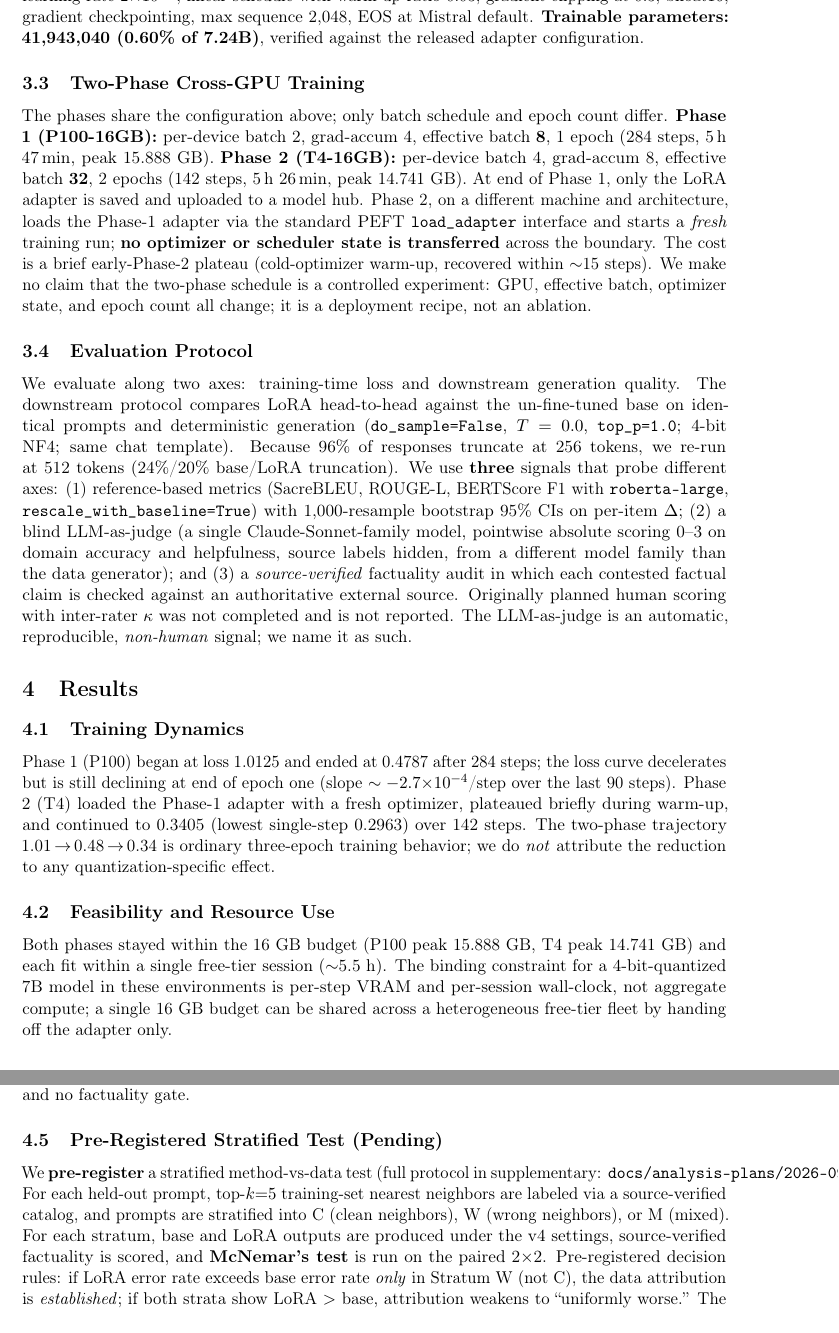
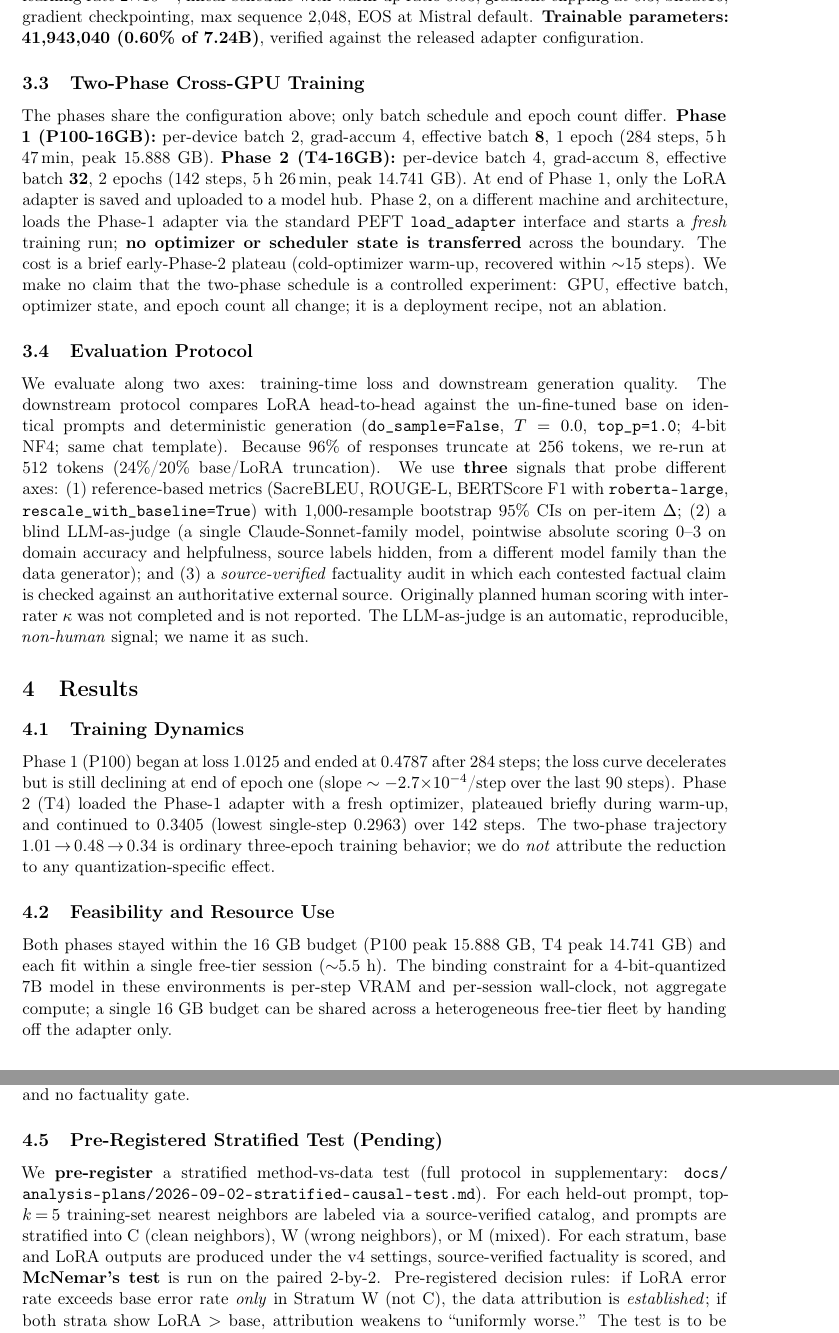
Before and after one commit to codermillat/StudyAbroadGPT, a LaTeX paper (paper/v5-draft.tex): two parts of pages 4 and 6 of 9, joined at a grey line, cut so that both start at the same text. Compiled offline with pdfLaTeX.

Commit message:
fix(paper): v5-draft.tex LaTeX build clean (9 pages, 0 overfull, all cites resolve)
Root cause of 'Recipe terminated with error': \usepackage{microtype} enables
font expansion by default, which pdfTeX cannot apply to the bitmap Computer
Modern fonts in TeX Live basic. Fix: [expansion=false] preserves protrusion
and kerning while disabling the only feature that needs scalable fonts.

Secondary fixes:
- Wrap the §3.3 and §4.5 paragraphs in sloppypar so the typesetter can apply
  looser spacing instead of overflowing the right margin.
- Replace \texttt{...} on long unbreakable code tokens (do_sample, top_p,
  roberta-large, rescale_with_baseline, the docs/analysis-plans/... path)
  with \path{...} from the already-loaded url package, so LaTeX can break
  at underscores and slashes.
- Rewrite 2$\times$2 as 2-by-2 so the math does not force a single
  unbreakable token mid-paragraph.

Build verification (pdflatex x2):
  Pages: 9
  Overfull \\hbox: 0
  Undefined references / citations: 0
  Underfull \\hbox: 9 (cosmetic whitespace only)
  Total bibitems: 26
  Total unique \\cite keys: 23 (all resolve)

This is a pure-typesetting commit. No content change. v5-draft.tex remains
the anonymized NAACL 2027 BEA submission draft, 8 pages of main text + 1
page of references.

```diff
--- a/paper/v5-draft.tex
+++ b/paper/v5-draft.tex
@@ -4,7 +4,7 @@
 \usepackage[utf8]{inputenc}
 \usepackage[T1]{fontenc}
 \usepackage[english]{babel}
-\usepackage{microtype}
+\usepackage[expansion=false]{microtype}
 \usepackage{geometry}
 \geometry{margin=1in}
 \usepackage{graphicx}
@@ -91,7 +91,9 @@ Base model: Mistral-7B-Instruct-v0.3 (7.24B), loaded via Unsloth's 4-bit NF4 pat
 The phases share the configuration above; only batch schedule and epoch count differ. \textbf{Phase 1 (P100-16GB):} per-device batch 2, grad-accum 4, effective batch \textbf{8}, 1 epoch (284 steps, 5\,h 47\,min, peak 15.888~GB). \textbf{Phase 2 (T4-16GB):} per-device batch 4, grad-accum 8, effective batch \textbf{32}, 2 epochs (142 steps, 5\,h 26\,min, peak 14.741~GB). At end of Phase 1, only the LoRA adapter is saved and uploaded to a model hub. Phase 2, on a different machine and architecture, loads the Phase-1 adapter via the standard PEFT \texttt{load\_adapter} interface and starts a \emph{fresh} training run; \textbf{no optimizer or scheduler state is transferred} across the boundary. The cost is a brief early-Phase-2 plateau (cold-optimizer warm-up, recovered within $\sim$15 steps). We make no claim that the two-phase schedule is a controlled experiment: GPU, effective batch, optimizer state, and epoch count all change; it is a deployment recipe, not an ablation.
 
 \subsection{Evaluation Protocol}
-We evaluate along two axes: training-time loss and downstream generation quality. The downstream protocol compares LoRA head-to-head against the un-fine-tuned base on identical prompts and deterministic generation (\texttt{do\_sample=False}, $T=0.0$, \texttt{top\_p=1.0}; 4-bit NF4; same chat template). Because 96\% of responses truncate at 256 tokens, we re-run at 512 tokens (24\%/20\% base/LoRA truncation). We use \textbf{three} signals that probe different axes: (1) reference-based metrics (SacreBLEU, ROUGE-L, BERTScore F1 with \texttt{roberta-large}, \texttt{rescale\_with\_baseline=True}) with 1{,}000-resample bootstrap 95\% CIs on per-item $\Delta$; (2) a blind LLM-as-judge (a single Claude-Sonnet-family model, pointwise absolute scoring 0--3 on domain accuracy and helpfulness, source labels hidden, from a different model family than the data generator); and (3) a \emph{source-verified} factuality audit in which each contested factual claim is checked against an authoritative external source. Originally planned human scoring with inter-rater $\kappa$ was not completed and is not reported. The LLM-as-judge is an automatic, reproducible, \emph{non-human} signal; we name it as such.
+\begin{sloppypar}
+We evaluate along two axes: training-time loss and downstream generation quality. The downstream protocol compares LoRA head-to-head against the un-fine-tuned base on identical prompts and deterministic generation (\path{do_sample=False}, $T=0.0$, \path{top_p=1.0}; 4-bit NF4; same chat template). Because 96\% of responses truncate at 256 tokens, we re-run at 512 tokens (24\%/20\% base/LoRA truncation). We use \textbf{three} signals that probe different axes: (1) reference-based metrics (SacreBLEU, ROUGE-L, BERTScore F1 with \path{roberta-large}, \path{rescale_with_baseline=True}) with 1{,}000-resample bootstrap 95\% CIs on per-item $\Delta$; (2) a blind LLM-as-judge (a single Claude-Sonnet-family model, pointwise absolute scoring 0--3 on domain accuracy and helpfulness, source labels hidden, from a different model family than the data generator); and (3) a \emph{source-verified} factuality audit in which each contested factual claim is checked against an authoritative external source. Originally planned human scoring with inter-rater $\kappa$ was not completed and is not reported. The LLM-as-judge is an automatic, reproducible, \emph{non-human} signal; we name it as such.
+\end{sloppypar}
 
 \section{Results}
 \subsection{Training Dynamics}
@@ -138,7 +140,9 @@ We apply the same source-verified method to the corpus itself. For each of the f
 To estimate prevalence, we drew a random sample of 40 training answers (two independent seeds) and scored each for verifiable factual errors using the same blind judge, anchored to external sources. Counting only hard, clearly false or fabricated claims, \textbf{11/40 (27.5\%)} answers contained at least one error (Wilson 95\% CI [16\%, 43\%]); on an inclusive count, \textbf{16/40 (40\%)} (CI [26\%, 55\%]). We report this as \emph{indicative} (point estimates 28--40\%) rather than precise. The dominant failure mode is the confident fabrication of specific, citable-sounding facts: invented minimum scores, statistics attributed to real organizations, and program details---the signature of a weak generation-era model (Gemini 1.0~Pro) with an unvalidated template cross-product and no factuality gate.
 
 \subsection{Pre-Registered Stratified Test (Pending)}
-We \textbf{pre-register} a stratified method-vs-data test (full protocol in supplementary: \texttt{docs/analysis-plans/2026-09-02-stratified-causal-test.md}). For each held-out prompt, top-$k{=}5$ training-set nearest neighbors are labeled via a source-verified catalog, and prompts are stratified into C (clean neighbors), W (wrong neighbors), or M (mixed). For each stratum, base and LoRA outputs are produced under the v4 settings, source-verified factuality is scored, and \textbf{McNemar's test} is run on the paired 2$\times$2. Pre-registered decision rules: if LoRA error rate exceeds base error rate \emph{only} in Stratum W (not C), the data attribution is \emph{established}; if both strata show LoRA $>$ base, attribution weakens to ``uniformly worse.'' The test is to be completed before the camera-ready version of this paper. The protocol, the analysis script, and the pre-registration are released with the manuscript.
+\begin{sloppypar}
+We \textbf{pre-register} a stratified method-vs-data test (full protocol in supplementary: \path{docs/analysis-plans/2026-09-02-stratified-causal-test.md}). For each held-out prompt, top-$k\!=\!5$ training-set nearest neighbors are labeled via a source-verified catalog, and prompts are stratified into C (clean neighbors), W (wrong neighbors), or M (mixed). For each stratum, base and LoRA outputs are produced under the v4 settings, source-verified factuality is scored, and \textbf{McNemar's test} is run on the paired 2-by-2. Pre-registered decision rules: if LoRA error rate exceeds base error rate \emph{only} in Stratum W (not C), the data attribution is \emph{established}; if both strata show LoRA $>$ base, attribution weakens to ``uniformly worse.'' The test is to be completed before the camera-ready version of this paper. The protocol, the analysis script, and the pre-registration are released with the manuscript.
+\end{sloppypar}
 
 \section{Discussion}
 \subsection{Implications}
```
